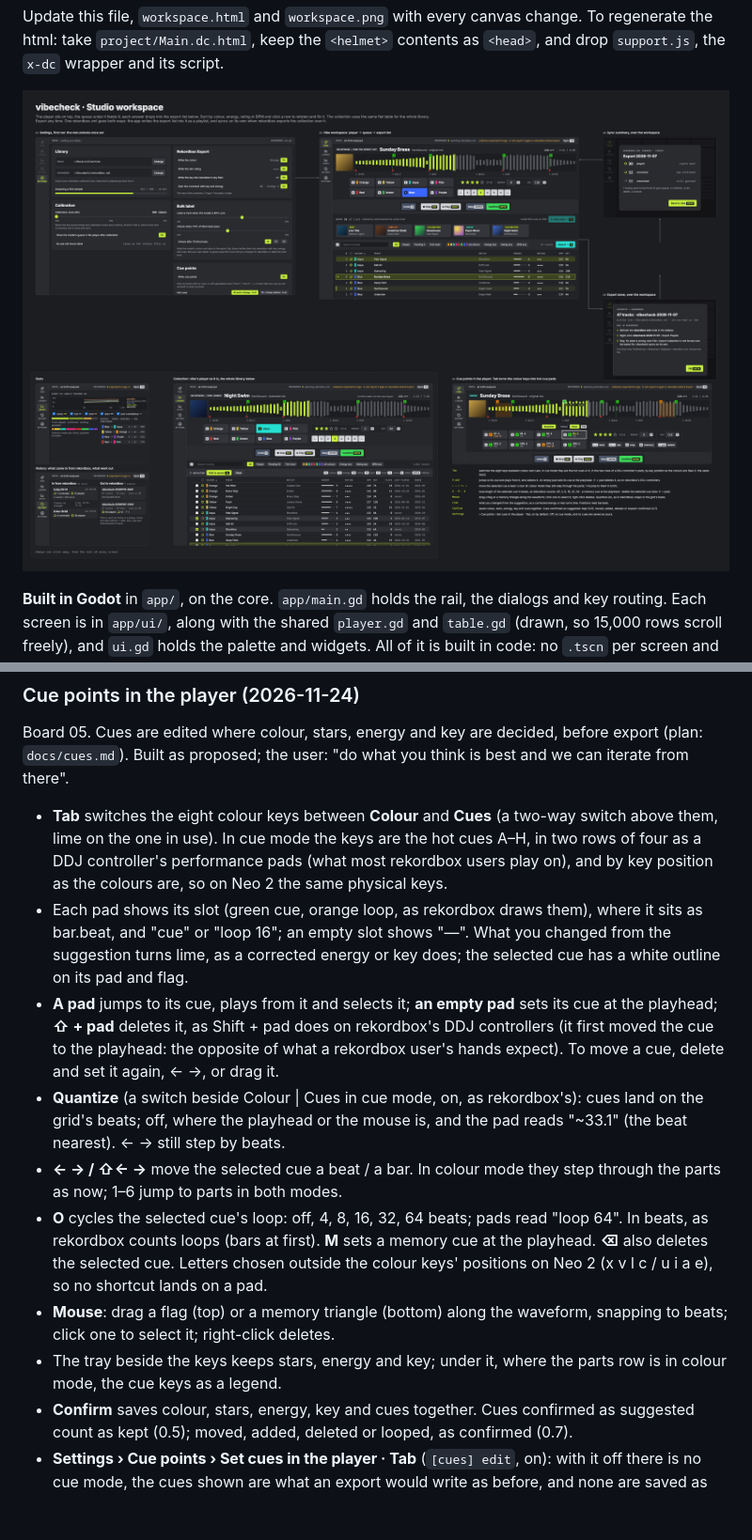
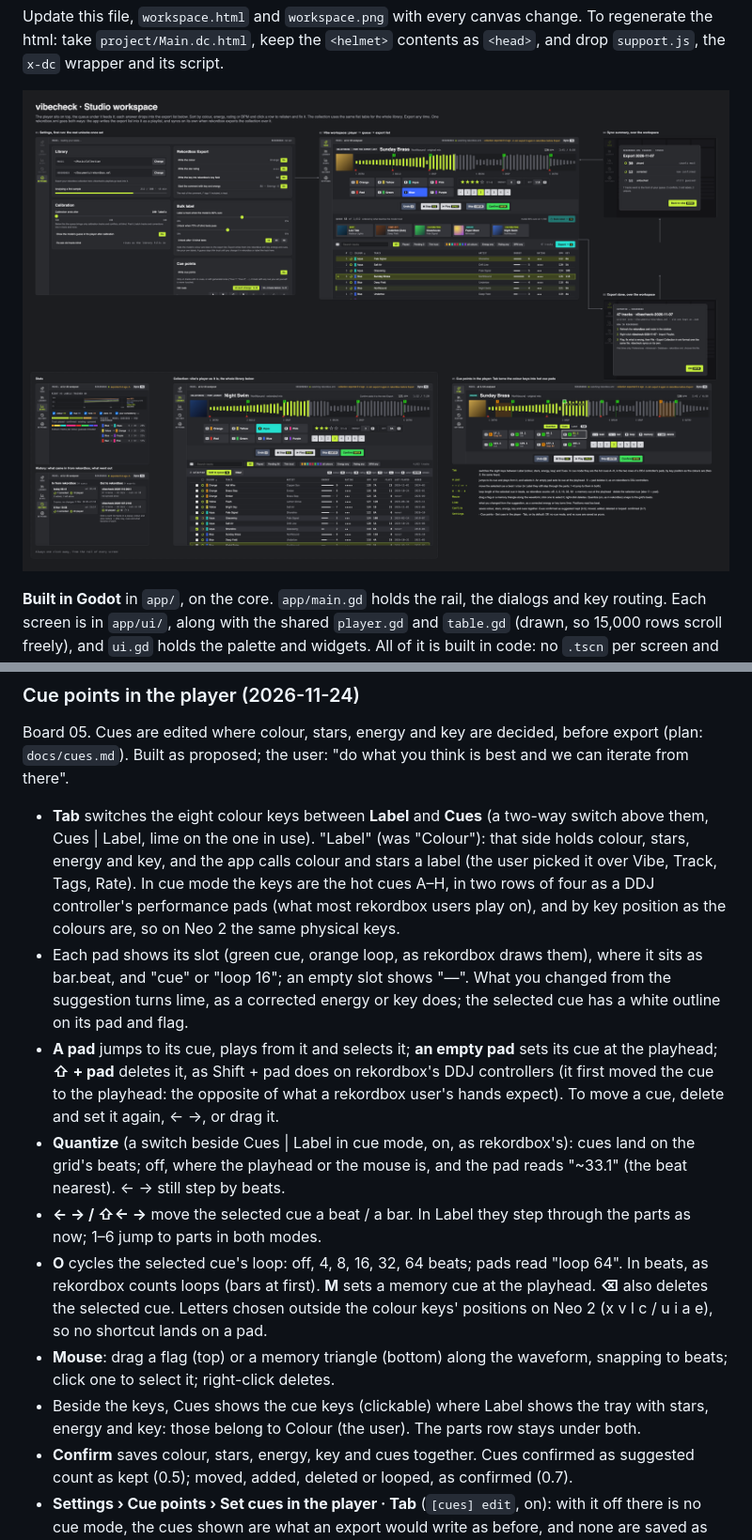
Before and after one commit to F483/vibecheck, a Markdown page: docs/ui/decisions.md, 2 parts joined by grey strips. Shown at 94% size. Rendered like a GitHub page; pictures changed too: docs/ui/workspace.png; blank space fills up the shorter version.

Commit message:
player: Cues | Label switch; cue keys replace the stars/energy/key tray in Cues
Co-Authored-By: Claude Opus 5.5 <noreply@anthropic.com>

```diff
--- a/docs/ui/decisions.md
+++ b/docs/ui/decisions.md
@@ -376,8 +376,11 @@ Board 05. Cues are edited where colour, stars, energy and key are decided,
 before export (plan: `docs/cues.md`). Built as proposed; the user: "do what
 you think is best and we can iterate from there".
 
-- **Tab** switches the eight colour keys between **Colour** and **Cues**
-  (a two-way switch above them, lime on the one in use). In cue mode the
+- **Tab** switches the eight colour keys between **Label** and **Cues**
+  (a two-way switch above them, Cues | Label, lime on the one in use).
+  "Label" (was "Colour"): that side holds colour, stars, energy and key, and
+  the app calls colour and stars a label (the user picked it over Vibe,
+  Track, Tags, Rate). In cue mode the
   keys are the hot cues A–H, in two rows of four as a DDJ controller's
   performance pads (what most rekordbox users play on), and by key
   position as the colours are, so on Neo 2 the same physical keys.
@@ -390,10 +393,10 @@ you think is best and we can iterate from there".
   on rekordbox's DDJ controllers (it first moved the cue to the playhead:
   the opposite of what a rekordbox user's hands expect). To move a cue,
   delete and set it again, ← →, or drag it.
-- **Quantize** (a switch beside Colour | Cues in cue mode, on, as rekordbox's):
+- **Quantize** (a switch beside Cues | Label in cue mode, on, as rekordbox's):
   cues land on the grid's beats; off, where the playhead or the mouse is,
   and the pad reads "~33.1" (the beat nearest). ← → still step by beats.
-- **← → / ⇧← →** move the selected cue a beat / a bar. In colour mode they
+- **← → / ⇧← →** move the selected cue a beat / a bar. In Label they
   step through the parts as now; 1–6 jump to parts in both modes.
 - **O** cycles the selected cue's loop: off, 4, 8, 16, 32, 64 beats; pads
   read "loop 64". In beats, as rekordbox counts loops (bars at first). **M** sets a
@@ -402,8 +405,9 @@ you think is best and we can iterate from there".
   no shortcut lands on a pad.
 - **Mouse**: drag a flag (top) or a memory triangle (bottom) along the
   waveform, snapping to beats; click one to select it; right-click deletes.
-- The tray beside the keys keeps stars, energy and key; under it, where the
-  parts row is in colour mode, the cue keys as a legend.
+- Beside the keys, Cues shows the cue keys (clickable) where Label shows the
+  tray with stars, energy and key: those belong to Colour (the user). The
+  parts row stays under both.
 - **Confirm** saves colour, stars, energy, key and cues together. Cues
   confirmed as suggested count as kept (0.5); moved, added, deleted or
   looped, as confirmed (0.7).
```
Also changed, not shown: 2 other files.
